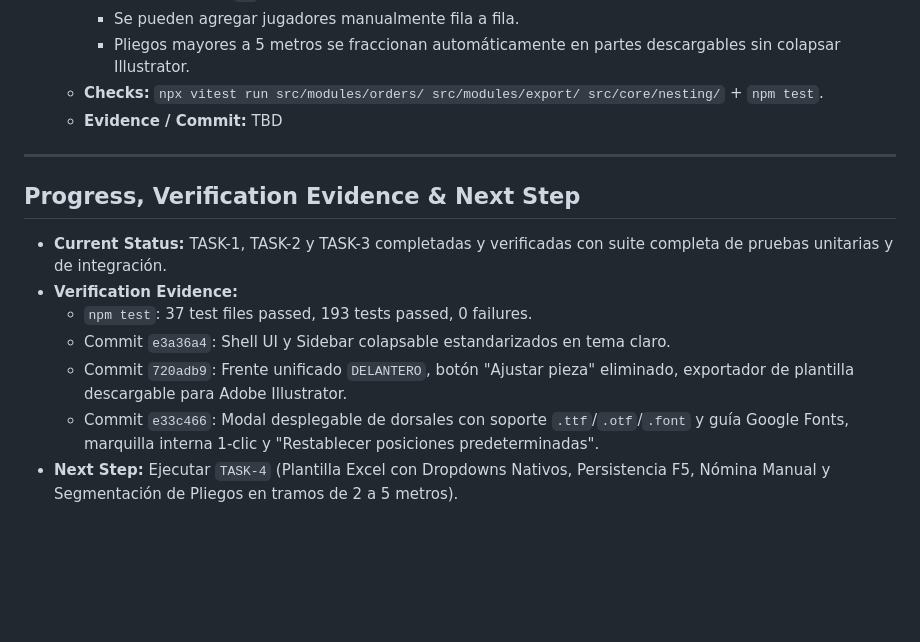
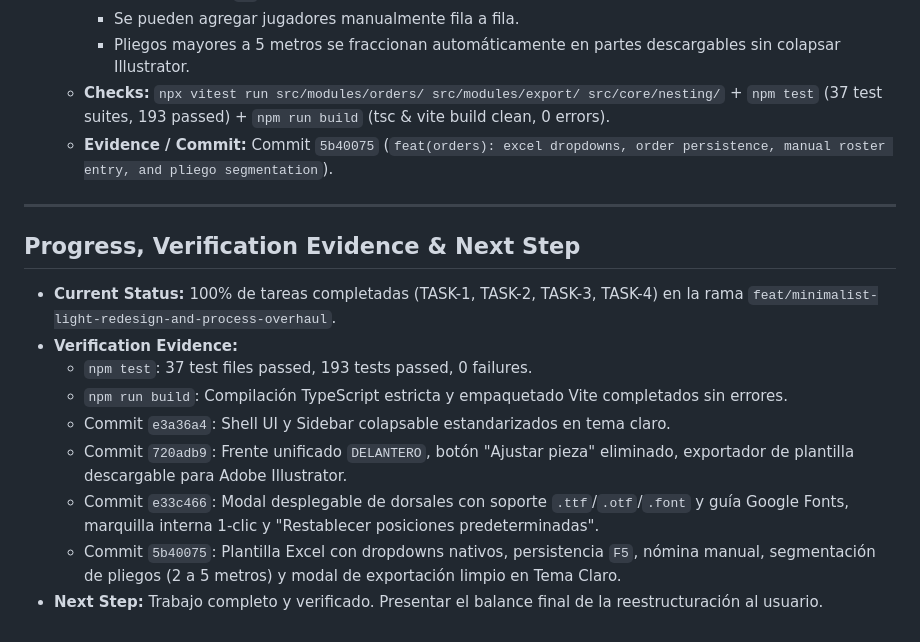
Before and after one commit to erikstiven/entallador-codecima, a Markdown page: odd/tasks/minimalist-light-redesign-and-process-overhaul.md, the part around one of its changes. Drawn GitHub-style; blank space fills up the shorter version.

Commit message:
docs(odd): complete all tasks in minimalist light redesign and process overhaul

```diff
--- a/odd/tasks/minimalist-light-redesign-and-process-overhaul.md
+++ b/odd/tasks/minimalist-light-redesign-and-process-overhaul.md
@@ -79,17 +79,19 @@
     - Al recargar con `F5`, los pedidos permanecen intactos en pantalla.
     - Se pueden agregar jugadores manualmente fila a fila.
     - Pliegos mayores a 5 metros se fraccionan automáticamente en partes descargables sin colapsar Illustrator.
-  - **Checks:** `npx vitest run src/modules/orders/ src/modules/export/ src/core/nesting/` + `npm test`.
-  - **Evidence / Commit:** TBD
+  - **Checks:** `npx vitest run src/modules/orders/ src/modules/export/ src/core/nesting/` + `npm test` (37 test suites, 193 passed) + `npm run build` (tsc & vite build clean, 0 errors).
+  - **Evidence / Commit:** Commit `5b40075` (`feat(orders): excel dropdowns, order persistence, manual roster entry, and pliego segmentation`).
 
 ---
 
 ## Progress, Verification Evidence & Next Step
 
-- **Current Status:** TASK-1, TASK-2 y TASK-3 completadas y verificadas con suite completa de pruebas unitarias y de integración.
+- **Current Status:** 100% de tareas completadas (TASK-1, TASK-2, TASK-3, TASK-4) en la rama `feat/minimalist-light-redesign-and-process-overhaul`.
 - **Verification Evidence:**
   - `npm test`: 37 test files passed, 193 tests passed, 0 failures.
+  - `npm run build`: Compilación TypeScript estricta y empaquetado Vite completados sin errores.
   - Commit `e3a36a4`: Shell UI y Sidebar colapsable estandarizados en tema claro.
   - Commit `720adb9`: Frente unificado `DELANTERO`, botón "Ajustar pieza" eliminado, exportador de plantilla descargable para Adobe Illustrator.
   - Commit `e33c466`: Modal desplegable de dorsales con soporte `.ttf`/`.otf`/`.font` y guía Google Fonts, marquilla interna 1-clic y "Restablecer posiciones predeterminadas".
-- **Next Step:** Ejecutar `TASK-4` (Plantilla Excel con Dropdowns Nativos, Persistencia F5, Nómina Manual y Segmentación de Pliegos en tramos de 2 a 5 metros).
+  - Commit `5b40075`: Plantilla Excel con dropdowns nativos, persistencia `F5`, nómina manual, segmentación de pliegos (2 a 5 metros) y modal de exportación limpio en Tema Claro.
+- **Next Step:** Trabajo completo y verificado. Presentar el balance final de la reestructuración al usuario.
```
Also changed, not shown: other parts of odd/tasks/minimalist-light-redesign-and-process-overhaul.md (+1 -1 lines).
